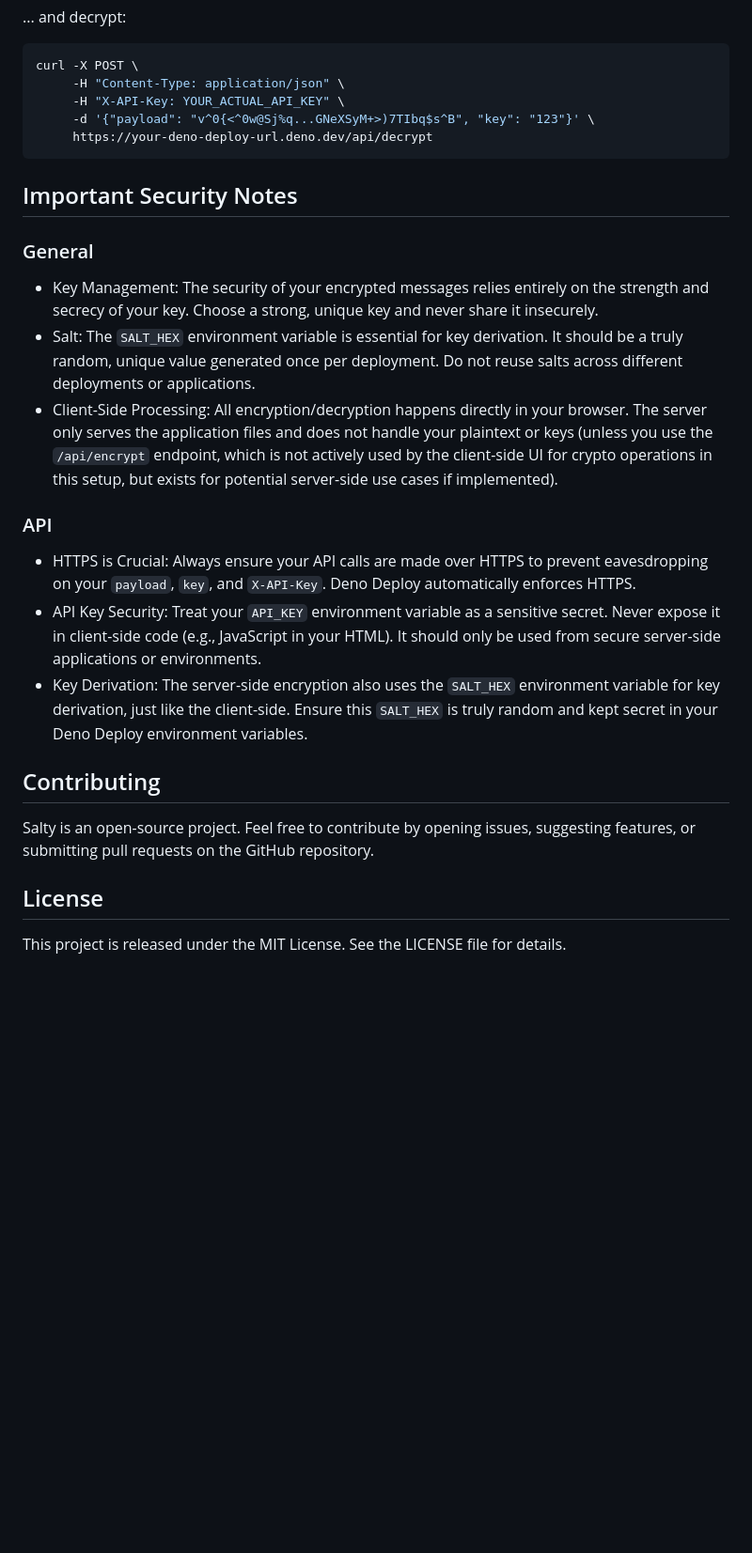
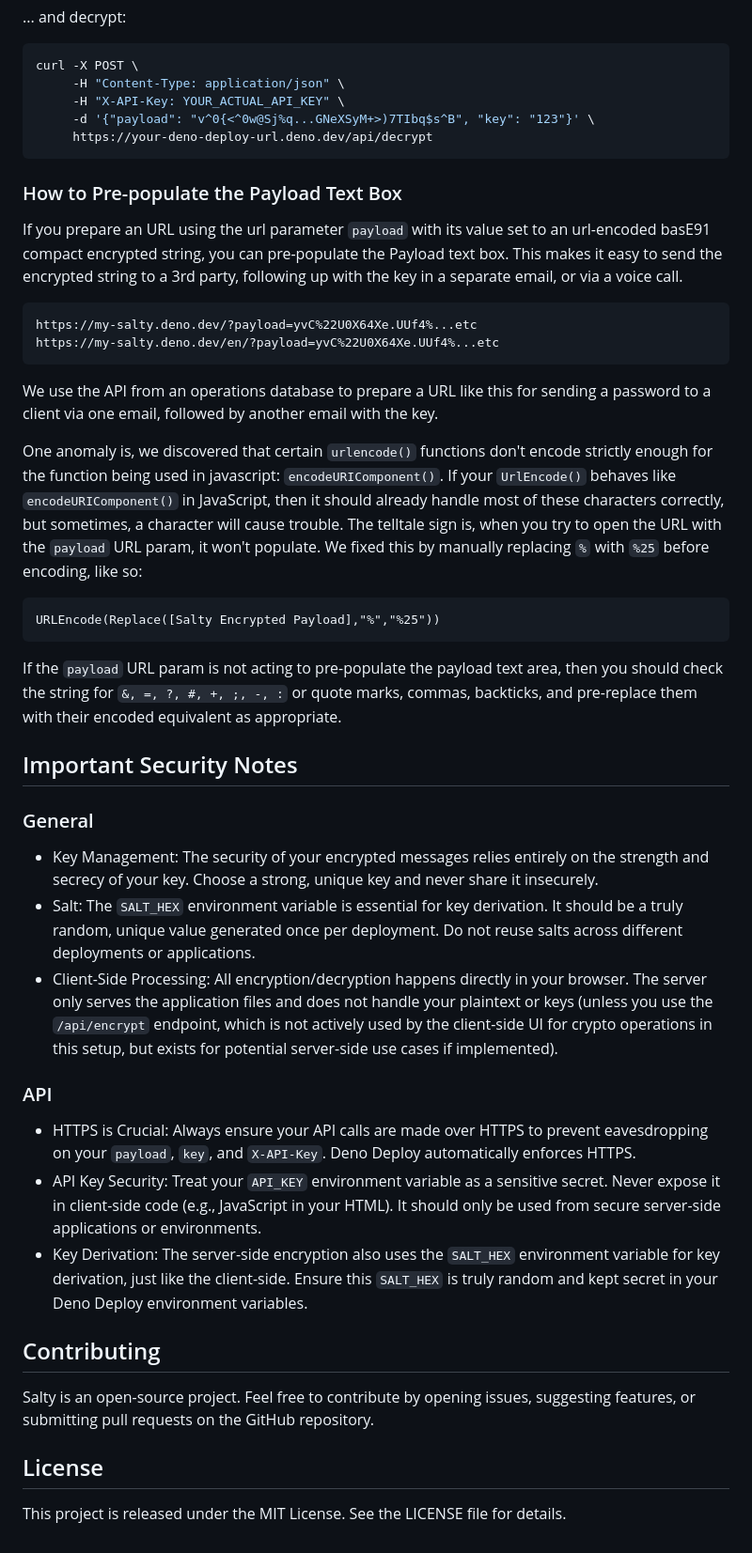
Before and after one commit to eSolia/salty.esolia.pro, a Markdown page: README.md, the part around one of its changes. Shown at 94% size. GitHub-like rendering; blank space fills up the shorter version.

Commit message:
docs(readme): add how to prepopulate payload
Add how to use URL param with url encoded basE91 string, and caveats

````diff
--- a/README.md
+++ b/README.md
@@ -205,20 +211,43 @@ curl -X POST \
      https://your-deno-deploy-url.deno.dev/api/decrypt
 ```
 
+### How to Pre-populate the Payload Text Box
+
+If you prepare an URL using the url parameter `payload` with its value set to an url-encoded basE91 compact encrypted string, you can pre-populate the Payload text box. This makes it easy to send the encrypted string to a 3rd party, following up with the key in a separate email, or via a voice call.
+
+```
+https://my-salty.deno.dev/?payload=yvC%22U0X64Xe.UUf4%...etc
+https://my-salty.deno.dev/en/?payload=yvC%22U0X64Xe.UUf4%...etc
+```
+
+We use the API from an operations database to prepare a URL like this for sending a password to a client via one email, followed by another email with the key.
+
+One anomaly is, we discovered that certain `urlencode()` functions don't encode strictly enough for the function being used in javascript: `encodeURIComponent()`. If your `UrlEncode()` behaves like `encodeURIComponent()` in JavaScript, then it should already handle most of these characters correctly, but sometimes, a character will cause trouble. The telltale sign is, when you try to open the URL with the `payload` URL param, it won't populate. We fixed this by manually replacing `%` with `%25` before encoding, like so:
+
+```
+URLEncode(Replace([Salty Encrypted Payload],"%","%25"))
+```
+
+If the `payload` URL param is not acting to pre-populate the payload text area, then you should check the string for `&, =, ?, #, +, ;, -, :` or quote marks, commas, backticks, and pre-replace them with their encoded equivalent as appropriate.
+
 ## Important Security Notes
 ### General
+
 * Key Management: The security of your encrypted messages relies entirely on the strength and secrecy of your key. Choose a strong, unique key and never share it insecurely.
 * Salt: The `SALT_HEX` environment variable is essential for key derivation. It should be a truly random, unique value generated once per deployment. Do not reuse salts across different deployments or applications.
 * Client-Side Processing: All encryption/decryption happens directly in your browser. The server only serves the application files and does not handle your plaintext or keys (unless you use the `/api/encrypt` endpoint, which is not actively used by the client-side UI for crypto operations in this setup, but exists for potential server-side use cases if implemented).
 
 ### API
+
 * HTTPS is Crucial: Always ensure your API calls are made over HTTPS to prevent eavesdropping on your `payload`, `key`, and `X-API-Key`. Deno Deploy automatically enforces HTTPS.
 * API Key Security: Treat your `API_KEY` environment variable as a sensitive secret. Never expose it in client-side code (e.g., JavaScript in your HTML). It should only be used from secure server-side applications or environments.
 * Key Derivation: The server-side encryption also uses the `SALT_HEX` environment variable for key derivation, just like the client-side. Ensure this `SALT_HEX` is truly random and kept secret in your Deno Deploy environment variables.
 
 
 ## Contributing
+
 Salty is an open-source project. Feel free to contribute by opening issues, suggesting features, or submitting pull requests on the GitHub repository.
 
 ## License
+
 This project is released under the MIT License. See the LICENSE file for details.
````
Also changed, not shown: other parts of README.md (+6 -0 lines).
